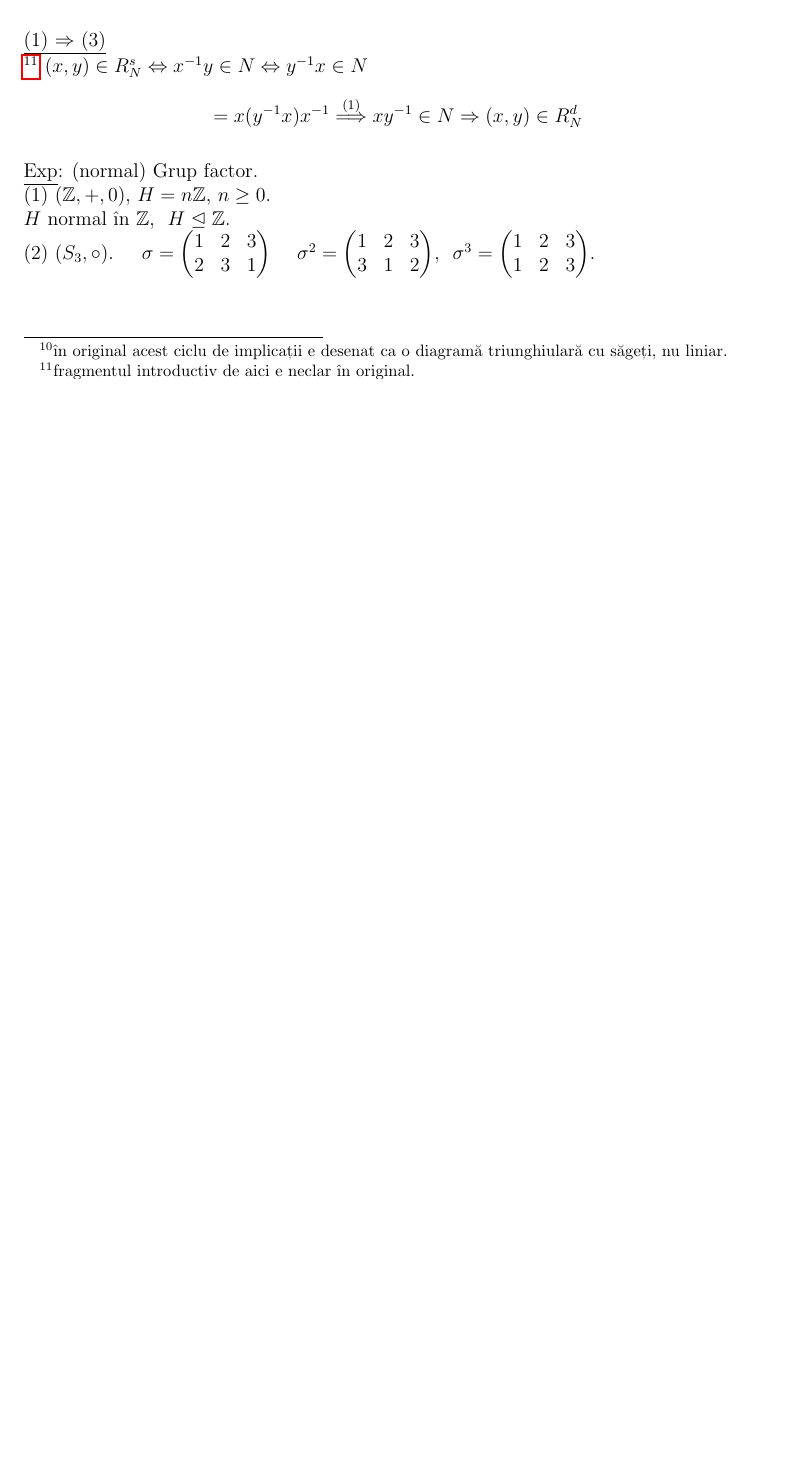
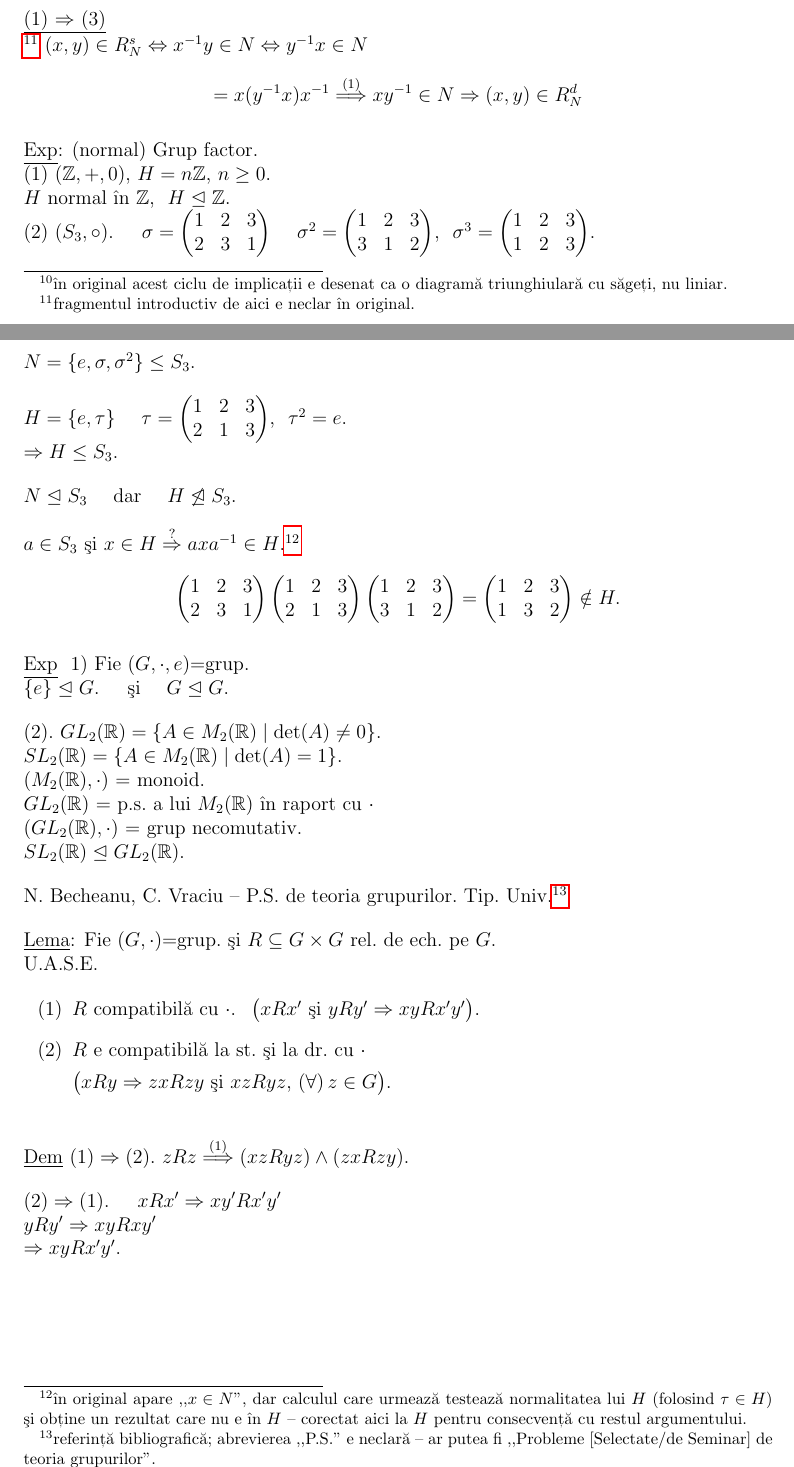
Before and after one commit to sbogde/i-knew-maths-once-ro, a LaTeX document (main.tex, which reads courses/course-05.tex): part of page 21 of 22 before the commit and two parts of pages 21 and 22 of 23 after it, the two joined at a grey line, cut so that both start at the same text, the shorter picture padded with empty space. Compiled offline with pdfLaTeX.

Commit message:
Curs 5 - Pagina 4

```diff
--- a/courses/course-05.tex
+++ b/courses/course-05.tex
@@ -242,3 +242,68 @@ aN = [a]_{R_N^s} = [a]_{R_N^d} = Na
 \noindent $H$ normal în $\mathbb{Z}$, \ $H\trianglelefteq\mathbb{Z}$.
 
 \noindent (2) $(S_3,\circ)$. \quad $\sigma = \begin{pmatrix}1&2&3\\2&3&1\end{pmatrix}$ \quad $\sigma^2=\begin{pmatrix}1&2&3\\3&1&2\end{pmatrix}$, \ $\sigma^3=\begin{pmatrix}1&2&3\\1&2&3\end{pmatrix}$.
+
+
+
+% course 5, page 4
+\section*{Curs 5 - Pagina 4}
+
+\noindent $N=\{e,\sigma,\sigma^2\} \leq S_3$.
+
+\bigskip
+\noindent $H=\{e,\tau\}$ \quad $\tau = \begin{pmatrix}1&2&3\\2&1&3\end{pmatrix}$, \ $\tau^2=e$.
+
+\noindent $\Rightarrow H\leq S_3$.
+
+\bigskip
+\noindent $N \trianglelefteq S_3$ \quad dar \quad $H\not\trianglelefteq S_3$.
+
+\bigskip
+\noindent $a\in S_3$ şi $x\in H \overset{?}{\Rightarrow} axa^{-1}\in H$.\footnote{în original apare ,,$x\in N$'', dar calculul care urmează testează normalitatea lui $H$ (folosind $\tau\in H$) şi obține un rezultat care nu e în $H$ -- corectat aici la $H$ pentru consecvență cu restul argumentului.}
+
+\[
+\begin{pmatrix}1&2&3\\2&3&1\end{pmatrix}\begin{pmatrix}1&2&3\\2&1&3\end{pmatrix}\begin{pmatrix}1&2&3\\3&1&2\end{pmatrix} = \begin{pmatrix}1&2&3\\1&3&2\end{pmatrix} \notin H.
+\]
+
+\bigskip
+\noindent\underline{Exp} \ 1) Fie $(G,\cdot,e)$=grup.
+
+\noindent $\{e\}\trianglelefteq G$. \quad şi \quad $G\trianglelefteq G$.
+
+\bigskip
+\noindent (2).\ $GL_2(\mathbb{R}) = \{A\in M_2(\mathbb{R}) \mid \det(A)\neq 0\}$.
+
+\noindent $SL_2(\mathbb{R}) = \{A\in M_2(\mathbb{R}) \mid \det(A)=1\}$.
+
+\noindent $(M_2(\mathbb{R}),\cdot)$ = monoid.
+
+\noindent $GL_2(\mathbb{R})$ = p.s.\ a lui $M_2(\mathbb{R})$ în raport cu $\cdot$
+
+\noindent $(GL_2(\mathbb{R}),\cdot)$ = grup necomutativ.
+
+\noindent $SL_2(\mathbb{R}) \trianglelefteq GL_2(\mathbb{R})$.
+
+\bigskip
+\noindent N.\ Becheanu, C.\ Vraciu -- P.S.\ de teoria grupurilor.\ Tip.\ Univ.\footnote{referință bibliografică; abrevierea ,,P.S.'' e neclară -- ar putea fi ,,Probleme [Selectate/de Seminar] de teoria grupurilor''.}
+
+\bigskip
+\noindent\underline{Lema}: Fie $(G,\cdot)$=grup.\ şi $R\subseteq G\times G$ rel.\ de ech.\ pe $G$.
+
+\noindent U.A.S.E.
+
+\begin{enumerate}
+\item[(1)] $R$ compatibilă cu $\cdot$. \ $\big(xRx'$ şi $yRy' \Rightarrow xyRx'y'\big)$.
+\item[(2)] $R$ e compatibilă la st.\ şi la dr.\ cu $\cdot$
+
+\noindent \big($xRy \Rightarrow zxRzy$ şi $xzRyz$, $(\forall)\,z\in G$\big).
+\end{enumerate}
+
+\bigskip
+\noindent\underline{Dem} $(1)\Rightarrow(2)$.\ $zRz \overset{(1)}{\Longrightarrow} (xzRyz)\wedge(zxRzy)$.
+
+\bigskip
+\noindent $(2) \Rightarrow (1)$. \quad $xRx' \Rightarrow xy'Rx'y'$
+
+\noindent $yRy' \Rightarrow xyRxy'$
+
+\noindent $\Rightarrow xyRx'y'$.
```
